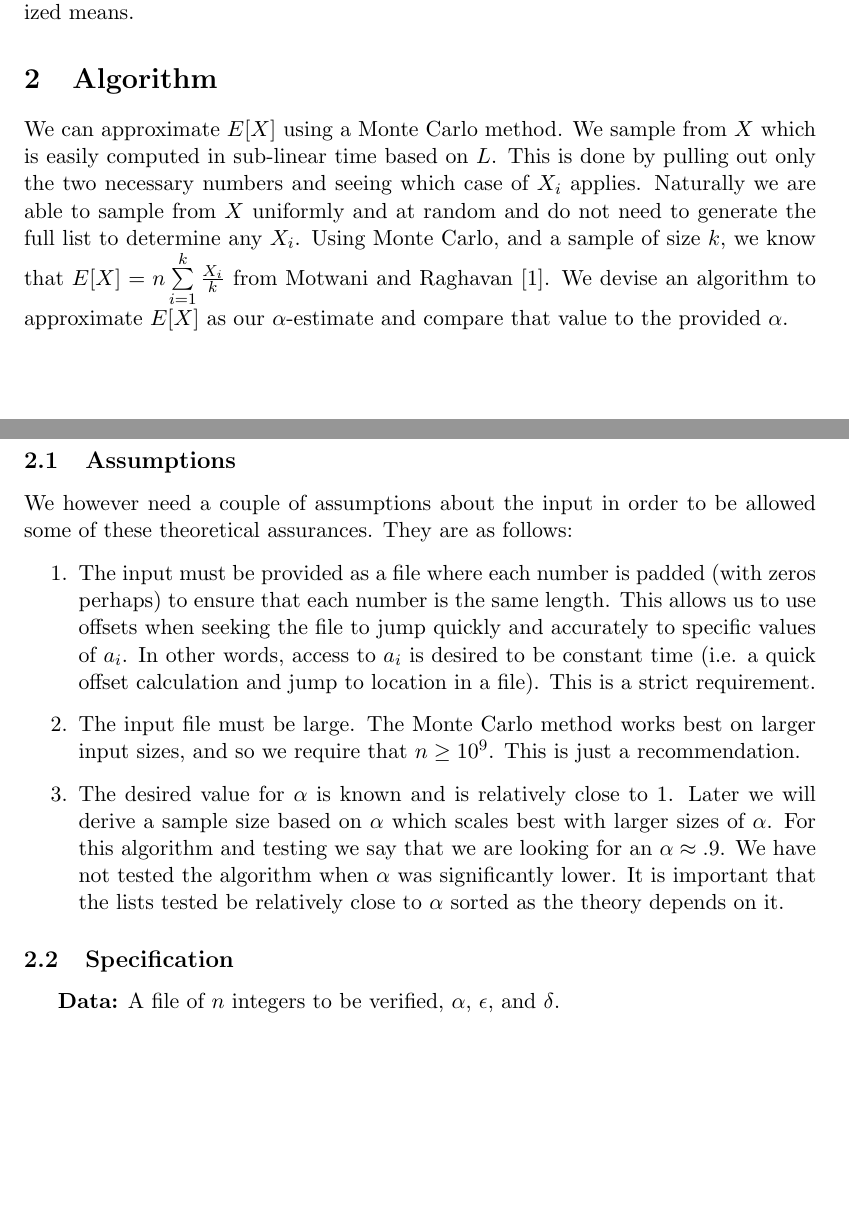
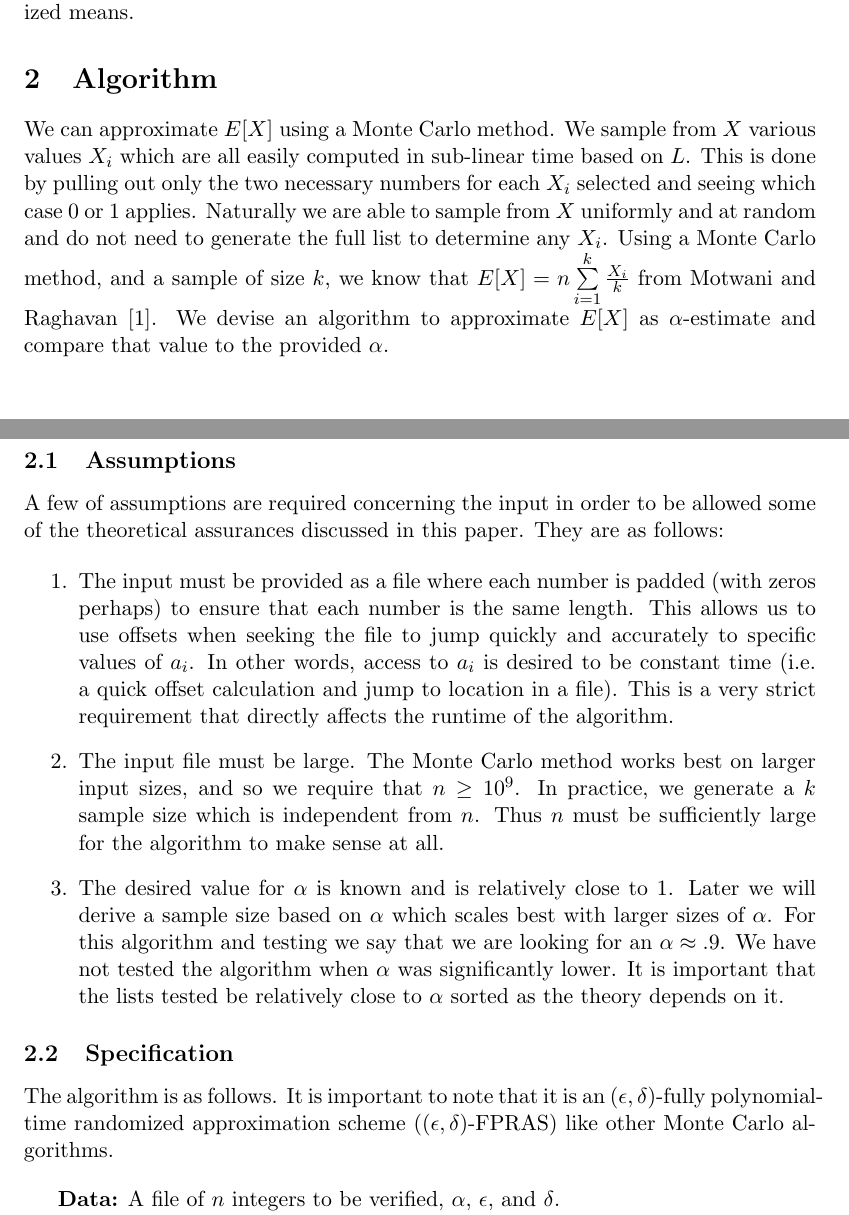
Before and after one commit to celic/alpha-sort, a LaTeX document (docs/final.tex): two parts of pages 3 and 4 of 6, joined at a grey line, cut so that both start at the same text, the shorter picture padded with empty space. Compiled offline with pdfLaTeX.

Commit message:
Fixes typos in documentation

```diff
--- a/docs/final.tex
+++ b/docs/final.tex
@@ -52,21 +52,27 @@ Instead of checking each term linearly, we can approximate $E[X]$ using randomiz
 
 \section{Algorithm}
 
-We can approximate $E[X]$ using a Monte Carlo method. We sample from $X$ which is easily computed in sub-linear time based on $L$. This is done by pulling out only the two necessary numbers and seeing which case of $X_i$ applies. Naturally we are able to sample from $X$ uniformly and at random and do not need to generate the full list to determine any $X_i$. Using Monte Carlo, and a sample of size $k$, we know that $E[X] = n \sum\limits^k_{i=1} \frac{X_i}{k}$ from Motwani and Raghavan \cite{textbook}. We devise an algorithm to approximate $E[X]$ as our $\alpha$-estimate and compare that value to the provided $\alpha$.
+We can approximate $E[X]$ using a Monte Carlo method. We sample from $X$ various values $X_i$ which are all easily computed in sub-linear time based on $L$. This is done by pulling out only the two necessary numbers for each $X_i$ selected and seeing which case $0$ or $1$ applies. Naturally we are able to sample from $X$ uniformly and at random and do not need to generate the full list to determine any $X_i$. Using a Monte Carlo method, and a sample of size $k$, we know that $E[X] = n \sum\limits^k_{i=1} \frac{X_i}{k}$ from Motwani and Raghavan \cite{textbook}. We devise an algorithm to approximate $E[X]$ as $\alpha$-estimate and compare that value to the provided $\alpha$.
 
 \subsection{Assumptions}
 
-We however need a couple of assumptions about the input in order to be allowed some of these theoretical assurances. They are as follows:
+A few of assumptions are required concerning the input in order to be allowed some of the theoretical assurances discussed in this paper. They are as follows:
 
 \begin{enumerate}
-\item The input must be provided as a file where each number is padded (with zeros perhaps) to ensure that each number is the same length. This allows us to use offsets when seeking the file to jump quickly and accurately to specific values of $a_i$. In other words, access to $a_i$ is desired to be constant time (i.e. a quick offset calculation and jump to location in a file). This is a strict requirement.
 
-\item The input file must be large. The Monte Carlo method works best on larger input sizes, and so we require that $n \geq 10^9$. This is just a recommendation.
+\item The input must be provided as a file where each number is padded (with zeros perhaps) to ensure that each number is the same length. This allows us to use offsets when seeking the file to jump quickly and accurately to specific values of $a_i$. In other words, access to $a_i$ is desired to be constant time (i.e. a quick offset calculation and jump to location in a file). This is a very strict requirement that directly affects the runtime of the algorithm.
+
+\item The input file must be large. The Monte Carlo method works best on larger input sizes, and so we require that $n \geq 10^9$. In practice, we generate a $k$ sample size which is independent from $n$. Thus $n$ must be sufficiently large for the algorithm to make sense at all.
 
 \item The desired value for $\alpha$ is known and is relatively close to $1$. Later we will derive a sample size based on $\alpha$ which scales best with larger sizes of $\alpha$. For this algorithm and testing we say that we are looking for an $\alpha \approx .9$. We have not tested the algorithm when $\alpha$ was significantly lower. It is important that the lists tested be relatively close to $\alpha$ sorted as the theory depends on it.
+
 \end{enumerate}
 
 \subsection{Specification}
+
+The algorithm is as follows. It is important to note that it is an $(\epsilon, \delta)$-fully polynomial-time randomized approximation scheme ($(\epsilon, \delta)$-FPRAS) like other Monte Carlo algorithms.
+
+\vspace{.15in}
 
 \begin{algorithm}[H]
 	\KwData{A file of $n$ integers to be verified, $\alpha$, $\epsilon$, and $\delta$.}
```
Also changed, not shown: docs/final.pdf, docs/final.tex (2 more changed lines).
